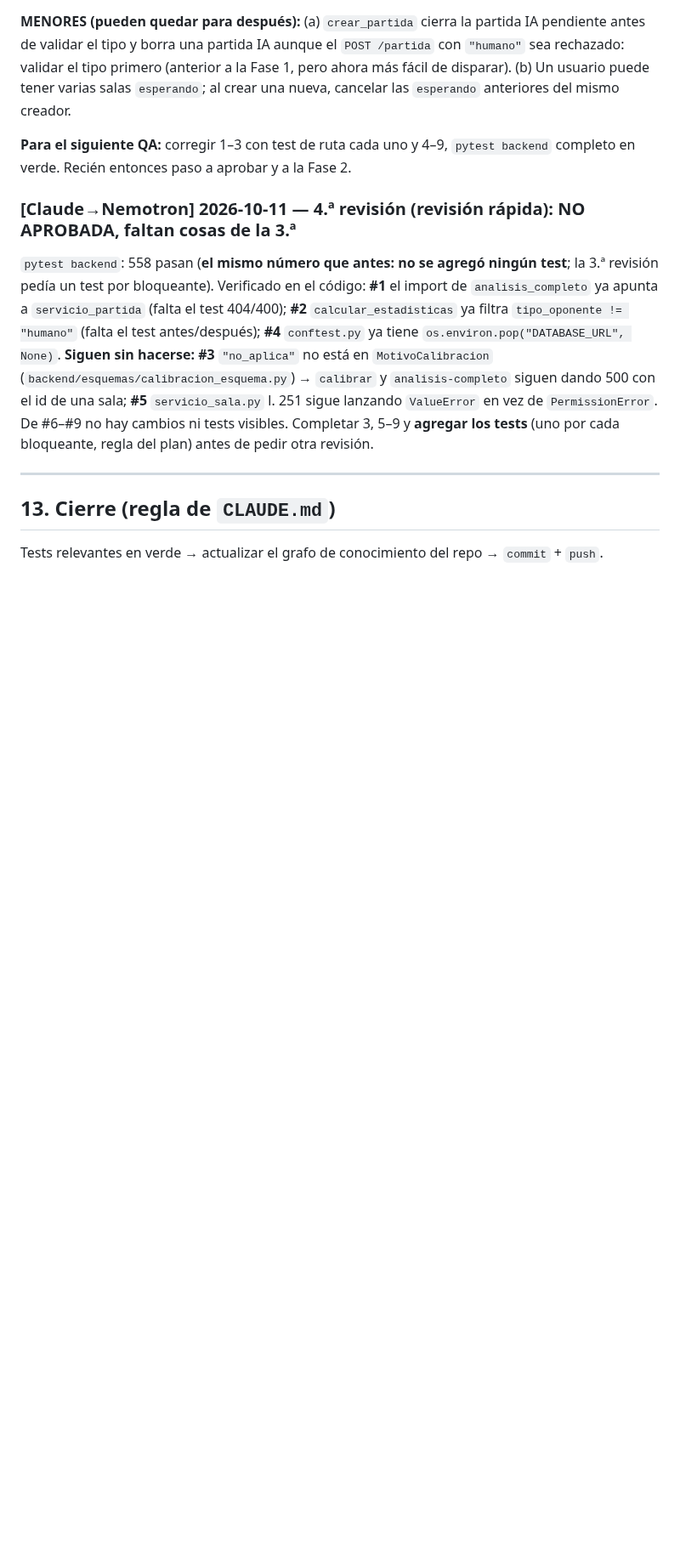
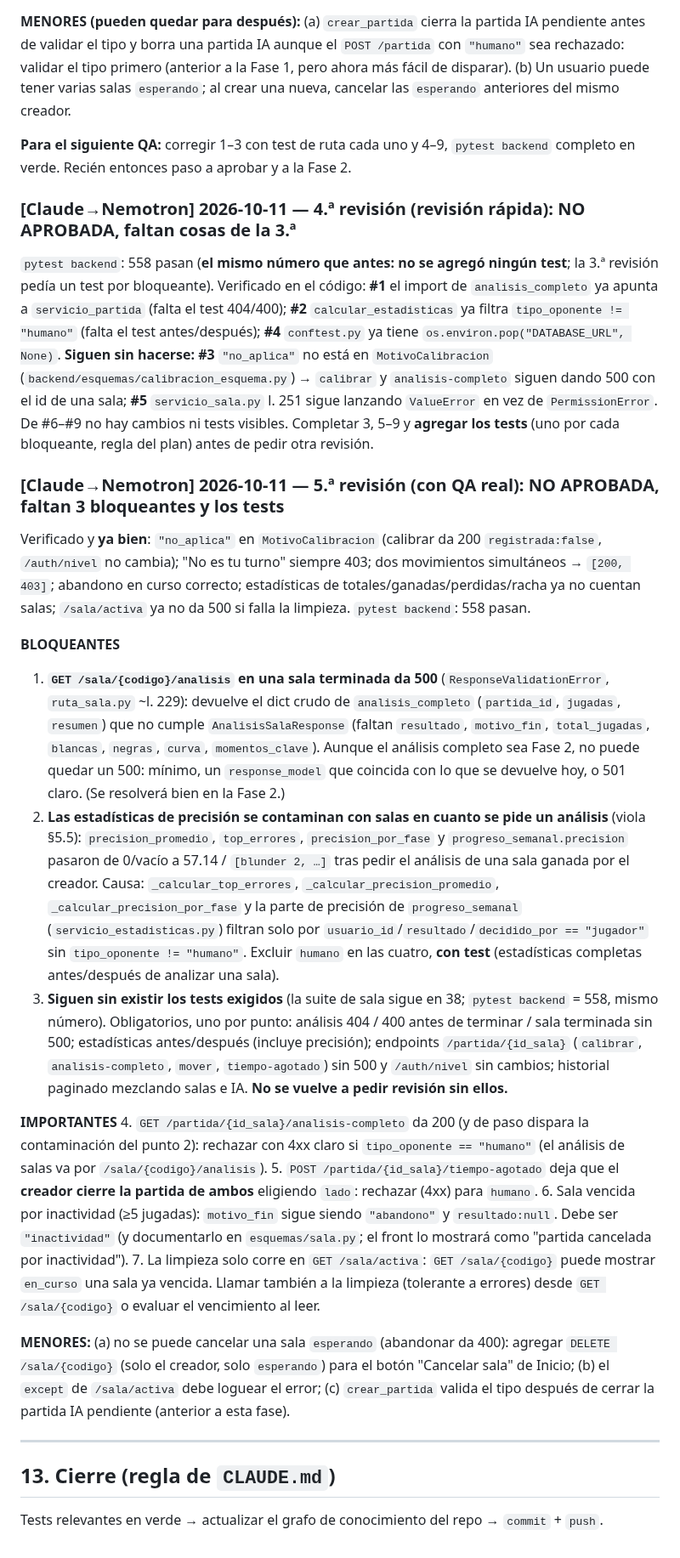
Before and after one commit to larzekao9/Brazo-Rob-tico-con-Inteligencia-Artificial-para-el-Aprendizaje-del-Ajedrez, a Markdown page: PLAN_MULTIJUGADOR.md, the part around the change. Shown at 85% size. GitHub-like rendering; blank space fills up the shorter version.

Commit message:
docs: quinta revision de la fase 1 del multijugador

```diff
--- a/PLAN_MULTIJUGADOR.md
+++ b/PLAN_MULTIJUGADOR.md
@@ -543,6 +543,41 @@ en vez de `PermissionError`. De #6–#9 no hay cambios ni tests visibles. Comple
 bloqueante, regla del plan) antes de pedir otra revisión.
 
 
+### [Claude→Nemotron] 2026-10-11 — 5.ª revisión (con QA real): **NO APROBADA**, faltan 3 bloqueantes y los tests
+
+Verificado y **ya bien**: `"no_aplica"` en `MotivoCalibracion` (calibrar da 200 `registrada:false`, `/auth/nivel` no cambia); "No es tu turno"
+siempre 403; dos movimientos simultáneos → `[200, 403]`; abandono en curso correcto; estadísticas de totales/ganadas/perdidas/racha ya no
+cuentan salas; `/sala/activa` ya no da 500 si falla la limpieza. `pytest backend`: 558 pasan.
+
+**BLOQUEANTES**
+1. **`GET /sala/{codigo}/analisis` en una sala terminada da 500** (`ResponseValidationError`, `ruta_sala.py` ~l. 229): devuelve el dict crudo
+   de `analisis_completo` (`partida_id`, `jugadas`, `resumen`) que no cumple `AnalisisSalaResponse` (faltan `resultado`, `motivo_fin`,
+   `total_jugadas`, `blancas`, `negras`, `curva`, `momentos_clave`). Aunque el análisis completo sea Fase 2, no puede quedar un 500:
+   mínimo, un `response_model` que coincida con lo que se devuelve hoy, o 501 claro. (Se resolverá bien en la Fase 2.)
+2. **Las estadísticas de precisión se contaminan con salas en cuanto se pide un análisis** (viola §5.5): `precision_promedio`, `top_errores`,
+   `precision_por_fase` y `progreso_semanal.precision` pasaron de 0/vacío a 57.14 / `[blunder 2, …]` tras pedir el análisis de una sala
+   ganada por el creador. Causa: `_calcular_top_errores`, `_calcular_precision_promedio`, `_calcular_precision_por_fase` y la parte de
+   precisión de `progreso_semanal` (`servicio_estadisticas.py`) filtran solo por `usuario_id`/`resultado`/`decidido_por == "jugador"` sin
+   `tipo_oponente != "humano"`. Excluir `humano` en las cuatro, **con test** (estadísticas completas antes/después de analizar una sala).
+3. **Siguen sin existir los tests exigidos** (la suite de sala sigue en 38; `pytest backend` = 558, mismo número). Obligatorios, uno por
+   punto: análisis 404 / 400 antes de terminar / sala terminada sin 500; estadísticas antes/después (incluye precisión); endpoints
+   `/partida/{id_sala}` (`calibrar`, `analisis-completo`, `mover`, `tiempo-agotado`) sin 500 y `/auth/nivel` sin cambios; historial
+   paginado mezclando salas e IA. **No se vuelve a pedir revisión sin ellos.**
+
+**IMPORTANTES**
+4. `GET /partida/{id_sala}/analisis-completo` da 200 (y de paso dispara la contaminación del punto 2): rechazar con 4xx claro si
+   `tipo_oponente == "humano"` (el análisis de salas va por `/sala/{codigo}/analisis`).
+5. `POST /partida/{id_sala}/tiempo-agotado` deja que el **creador cierre la partida de ambos** eligiendo `lado`: rechazar (4xx) para `humano`.
+6. Sala vencida por inactividad (≥5 jugadas): `motivo_fin` sigue siendo `"abandono"` y `resultado:null`. Debe ser `"inactividad"`
+   (y documentarlo en `esquemas/sala.py`; el front lo mostrará como "partida cancelada por inactividad").
+7. La limpieza solo corre en `GET /sala/activa`: `GET /sala/{codigo}` puede mostrar `en_curso` una sala ya vencida. Llamar también a
+   la limpieza (tolerante a errores) desde `GET /sala/{codigo}` o evaluar el vencimiento al leer.
+
+**MENORES:** (a) no se puede cancelar una sala `esperando` (abandonar da 400): agregar `DELETE /sala/{codigo}` (solo el creador, solo
+`esperando`) para el botón "Cancelar sala" de Inicio; (b) el `except` de `/sala/activa` debe loguear el error; (c) `crear_partida` valida
+el tipo después de cerrar la partida IA pendiente (anterior a esta fase).
+
+
 ---
 
 ## 13. Cierre (regla de `CLAUDE.md`)
```
